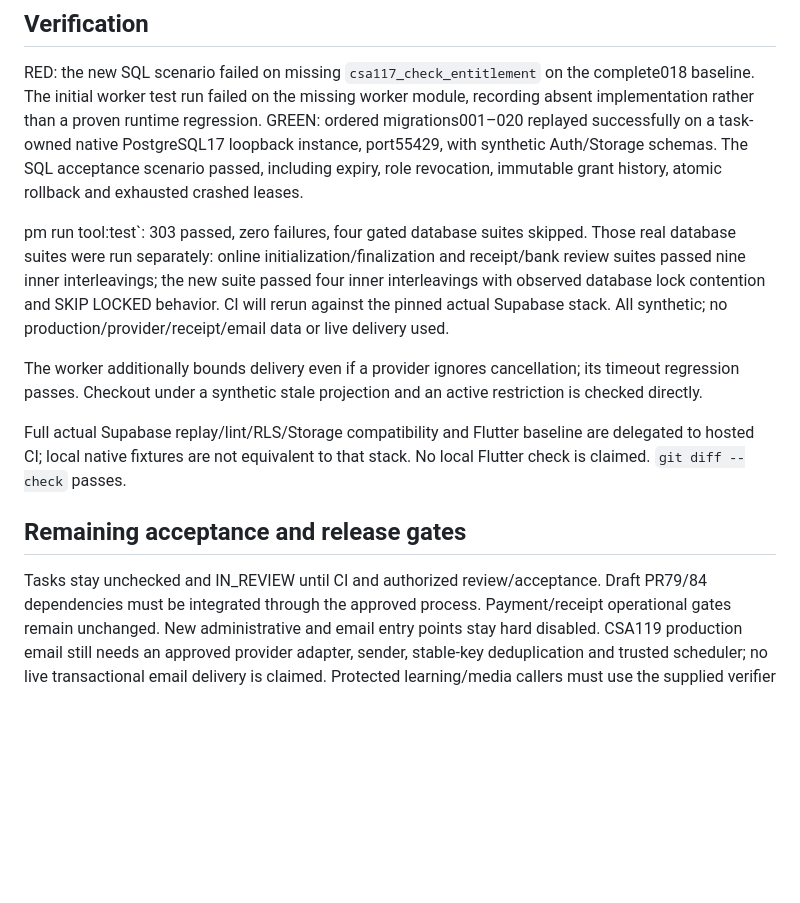
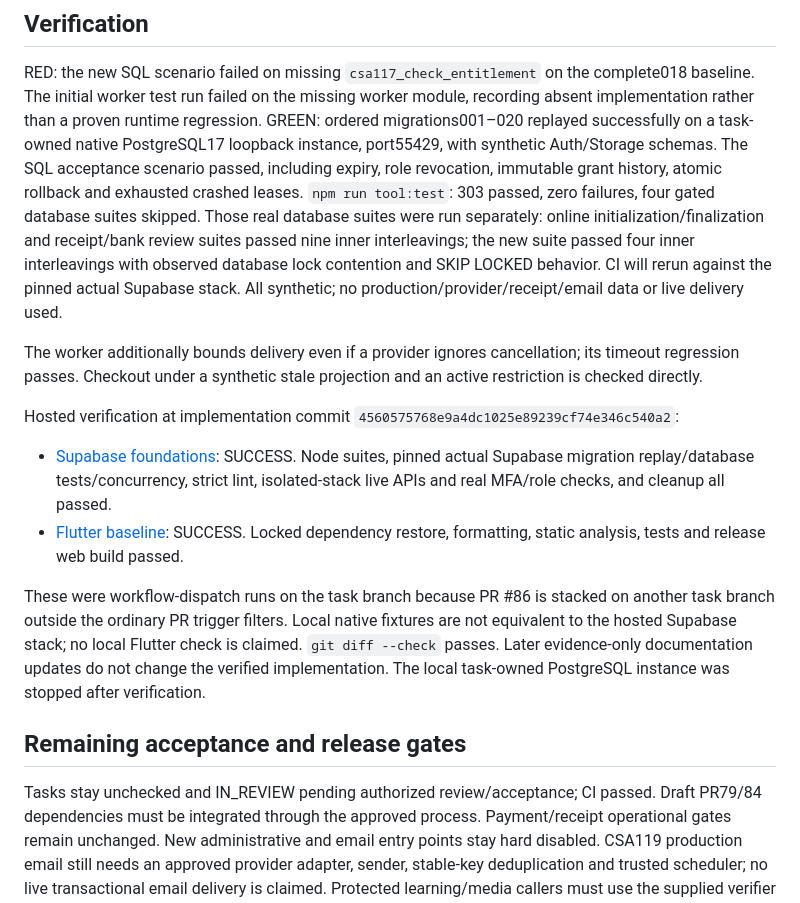
Before and after one commit to iamramishka/acendra, a Markdown page: docs/tasks/CSA-114-120.md, the part around the change. Rendered like a GitHub page; blank space fills up the shorter version.

Commit message:
docs(csa-114-120): record successful hosted verification

```diff
--- a/docs/tasks/CSA-114-120.md
+++ b/docs/tasks/CSA-114-120.md
@@ -37,9 +37,7 @@ GREEN: ordered migrations001–020 replayed successfully on a task-owned native
 PostgreSQL17 loopback instance, port55429, with synthetic Auth/Storage schemas.
 The SQL acceptance scenario passed, including expiry, role revocation, immutable
 grant history, atomic rollback and exhausted crashed leases.
-
-
-pm run tool:test`: 303 passed, zero failures, four gated database suites skipped.
+`npm run tool:test`: 303 passed, zero failures, four gated database suites skipped.
 Those real database suites were run separately: online initialization/finalization
 and receipt/bank review suites passed nine inner interleavings; the new suite
 passed four inner interleavings with observed database lock contention and
@@ -50,13 +48,21 @@ The worker additionally bounds delivery even if a provider ignores cancellation;
 its timeout regression passes. Checkout under a synthetic stale projection and an
 active restriction is checked directly.
 
-Full actual Supabase replay/lint/RLS/Storage compatibility and Flutter baseline
-are delegated to hosted CI; local native fixtures are not equivalent to that
-stack. No local Flutter check is claimed. `git diff --check` passes.
+Hosted verification at implementation commit `4560575768e9a4dc1025e89239cf74e346c540a2`:
+
+- [Supabase foundations](https://github.com/iamramishka/acendra/actions/runs/38171123648): SUCCESS. Node suites, pinned actual Supabase migration replay/database tests/concurrency, strict lint, isolated-stack live APIs and real MFA/role checks, and cleanup all passed.
+- [Flutter baseline](https://github.com/iamramishka/acendra/actions/runs/38171126679): SUCCESS. Locked dependency restore, formatting, static analysis, tests and release web build passed.
+
+These were workflow-dispatch runs on the task branch because PR #86 is stacked
+on another task branch outside the ordinary PR trigger filters. Local native
+fixtures are not equivalent to the hosted Supabase stack; no local Flutter check
+is claimed. `git diff --check` passes. Later evidence-only documentation updates
+do not change the verified implementation. The local task-owned PostgreSQL
+instance was stopped after verification.
 
 ## Remaining acceptance and release gates
 
-Tasks stay unchecked and IN_REVIEW until CI and authorized review/acceptance.
+Tasks stay unchecked and IN_REVIEW pending authorized review/acceptance; CI passed.
 Draft PR79/84 dependencies must be integrated through the approved process.
 Payment/receipt operational gates remain unchanged. New administrative and email
 entry points stay hard disabled. CSA119 production email still needs an approved
```
